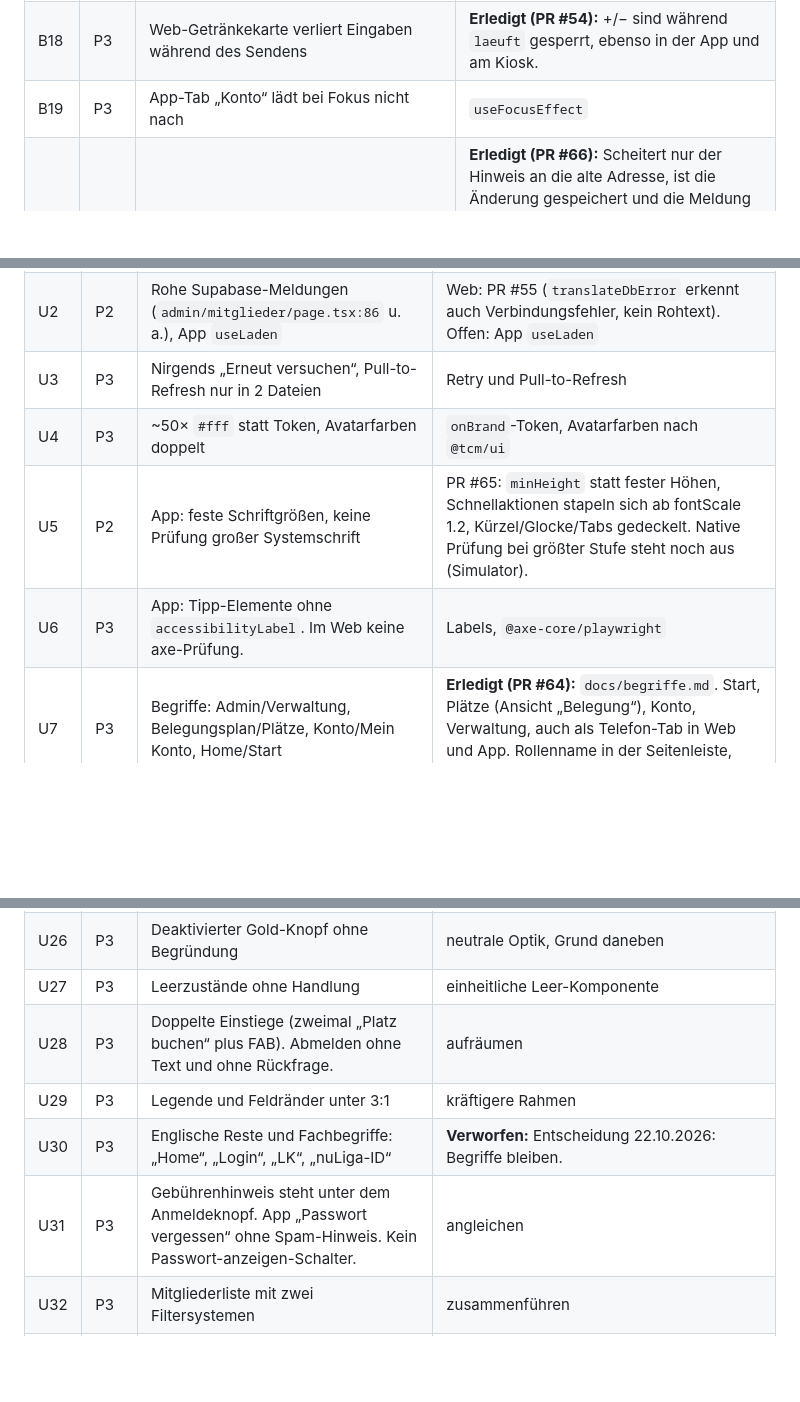
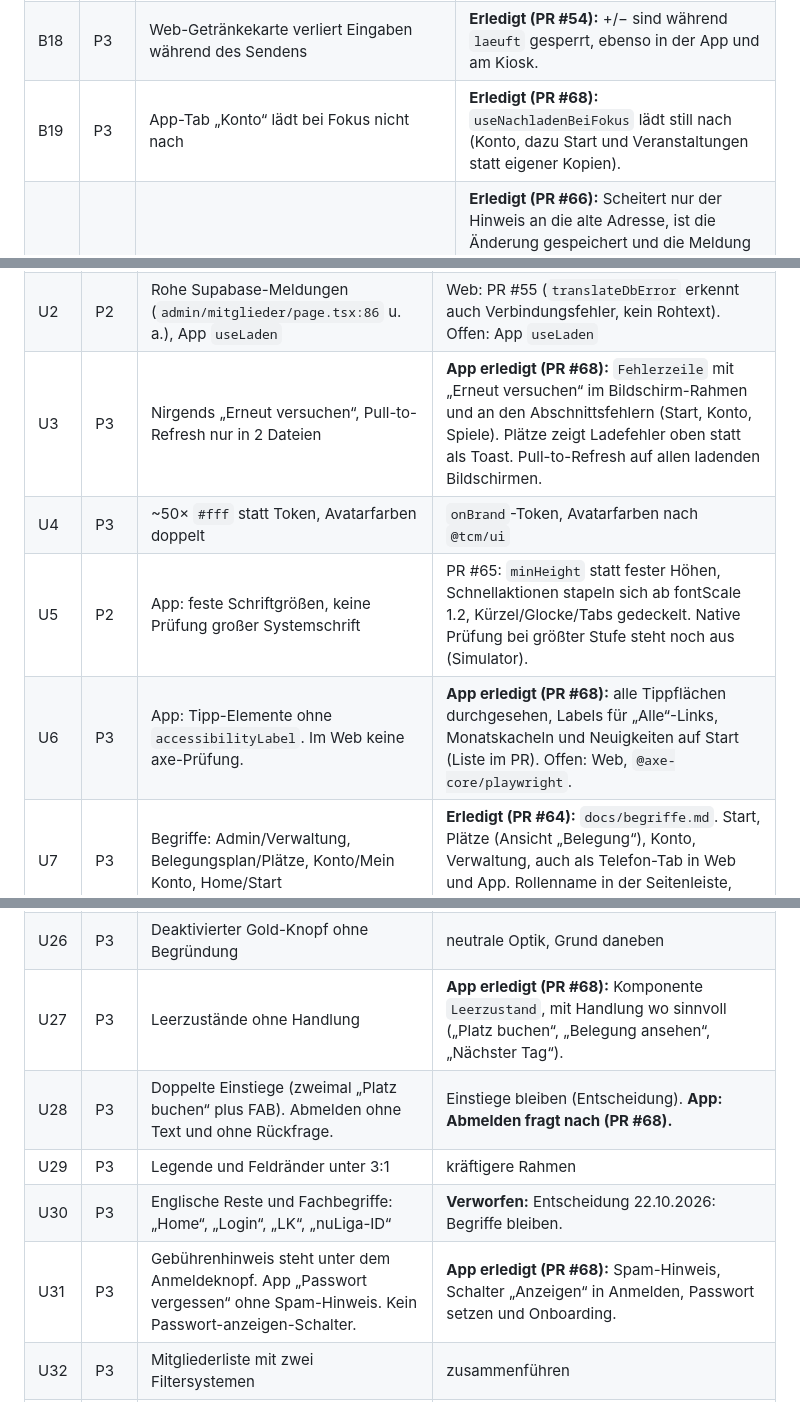
Before and after one commit to dolli17/TCMApp, a Markdown page: docs/testphase-befunde.md, 3 parts joined by grey strips. GitHub-like rendering; blank space fills up the shorter version.

Commit message:
Befunde B19, U3, U6, U27, U28, U31 (App) eintragen
Co-Authored-By: Claude Opus 5.5 (1M context) <noreply@anthropic.com>

```diff
--- a/docs/testphase-befunde.md
+++ b/docs/testphase-befunde.md
@@ -121,7 +121,7 @@ Vier Audits, nur lesend, am Stand `e4dd27b`: Security, Bugs, Testing, UI/UX. Pla
 | B16 | P3 | UTC-Datum als „heute“ in sechs Web-Formularen und mehreren SQL-Vorgaben. In der Neujahrsnacht wird der Beitrag des Vorjahres zugewiesen. | **SQL-Teil erledigt (PR #67):** Funktionen, Standardwerte und Prüfungen nehmen den Berliner Tag. Web-Formulare: webui. |
 | B17 | P3 | Wird der Anmeldeschluss verschoben, kommt keine neue Erinnerung | **Erledigt (PR #67):** Rückt der Schluss nach hinten, wird `reminder_sent_at` zurückgesetzt. |
 | B18 | P3 | Web-Getränkekarte verliert Eingaben während des Sendens | **Erledigt (PR #54):** +/− sind während `laeuft` gesperrt, ebenso in der App und am Kiosk. |
-| B19 | P3 | App-Tab „Konto“ lädt bei Fokus nicht nach | `useFocusEffect` |
+| B19 | P3 | App-Tab „Konto“ lädt bei Fokus nicht nach | **Erledigt (PR #68):** `useNachladenBeiFokus` lädt still nach (Konto, dazu Start und Veranstaltungen statt eigener Kopien). |
 | B20 | P3 | Teilfehler bei der E-Mail-Änderung wird als Gesamtfehler gemeldet | **Erledigt (PR #66):** Scheitert nur der Hinweis an die alte Adresse, ist die Änderung gespeichert und die Meldung sagt das. Scheitern Login und Rückweg, sagt sie, dass Mitglied und Anmeldung auseinanderliegen. Scheitern nach der E-Mail die übrigen Felder, heißt es „E-Mail-Adresse gespeichert, die übrigen Änderungen nicht“. |
 | B21 | P2 | `end_membership` setzt den Status sofort auf inaktiv, auch beim Austritt zum Jahresende. Bis zum Austrittsdatum hat das Mitglied Zugang (S12), fehlt aber in `member_directory` (Mitspielerwahl, Kiosk) und `record_purchase` weist es ab. Gefunden bei S12. | **Erledigt (PR #58):** `member_directory` und `record_purchase` prüfen `hat_zugang`, gleiche Regel wie Login und Rechte, ohne Zeitgeber. Gesperrte fallen dabei aus dem Verzeichnis. |
 | B22 | P3 | Ausgetretene (Datum vorbei) werden nicht gebannt: Die Anmeldung gelingt, danach sind alle Seiten leer, weil die Datenbank nichts mehr liefert. Gefunden bei S12. | Nach der Anmeldung einen Hinweis „Kein Zugang mehr“ zeigen und abmelden (Web und App) |
@@ -151,10 +151,10 @@ Verdacht, beim Fix klären: Abbuchungstag ist kein Bankarbeitstag (Samstag, 25.1
 |---|---|---|---|
 | U1 | P2 | Im Web gibt es kein `loading.tsx`/`error.tsx`/`not-found.tsx` | PR #55: `error.tsx` für `/`, `/plan`, `/verein`, `/konto`, `/admin`, `not-found`, `global-error`, Komponente `Fehlerzustand`. **Kein `loading.tsx`:** Damit rendert jeder Link-Prefetch Root- und Admin-Layout samt DB-Abfragen (8,8 KB statt 0,2 KB je Prefetch, 24 allein auf der Mitgliederliste). In der CI hingen dadurch die Navigationen. Ladeanzeige erst nach einem schlankeren Layout oder mit `prefetch={false}` in Listen. |
 | U2 | P2 | Rohe Supabase-Meldungen (`admin/mitglieder/page.tsx:86` u. a.), App `useLaden` | Web: PR #55 (`translateDbError` erkennt auch Verbindungsfehler, kein Rohtext). Offen: App `useLaden` |
-| U3 | P3 | Nirgends „Erneut versuchen“, Pull-to-Refresh nur in 2 Dateien | Retry und Pull-to-Refresh |
+| U3 | P3 | Nirgends „Erneut versuchen“, Pull-to-Refresh nur in 2 Dateien | **App erledigt (PR #68):** `Fehlerzeile` mit „Erneut versuchen“ im Bildschirm-Rahmen und an den Abschnittsfehlern (Start, Konto, Spiele). Plätze zeigt Ladefehler oben statt als Toast. Pull-to-Refresh auf allen ladenden Bildschirmen. |
 | U4 | P3 | ~50× `#fff` statt Token, Avatarfarben doppelt | `onBrand`-Token, Avatarfarben nach `@tcm/ui` |
 | U5 | P2 | App: feste Schriftgrößen, keine Prüfung großer Systemschrift | PR #65: `minHeight` statt fester Höhen, Schnellaktionen stapeln sich ab fontScale 1.2, Kürzel/Glocke/Tabs gedeckelt. Native Prüfung bei größter Stufe steht noch aus (Simulator). |
-| U6 | P3 | App: Tipp-Elemente ohne `accessibilityLabel`. Im Web keine axe-Prüfung. | Labels, `@axe-core/playwright` |
+| U6 | P3 | App: Tipp-Elemente ohne `accessibilityLabel`. Im Web keine axe-Prüfung. | **App erledigt (PR #68):** alle Tippflächen durchgesehen, Labels für „Alle“-Links, Monatskacheln und Neuigkeiten auf Start (Liste im PR). Offen: Web, `@axe-core/playwright`. |
 | U7 | P3 | Begriffe: Admin/Verwaltung, Belegungsplan/Plätze, Konto/Mein Konto, Home/Start | **Erledigt (PR #64):** `docs/begriffe.md`. Start, Plätze (Ansicht „Belegung“), Konto, Verwaltung, auch als Telefon-Tab in Web und App. Rollenname in der Seitenleiste, Sperrtexte ohne „Administratoren“. |
 | U8 | P3 | Durchklick-Protokoll | Screenshots aller Routen (begonnen im Audit) |
 | U9 | P1 | **„Einzug abschließen“ geht mit einem Klick, auch vor Ablauf der Rückläuferfrist.** Danach lassen sich Rückläufer nicht mehr erfassen (`LastschriftLauf.tsx:166-176, 227-229`). | **Erledigt (PR #48):** Vor Ablauf der Frist (Abbuchung + 56 Tage, `RUECKLAUF_TAGE`) ist der Knopf gesperrt und zeigt „Abschließen ab …“. Die Server-Aktion prüft die Frist ebenfalls. Rückläufer lassen sich auch nach dem Abschluss erfassen; die DB erlaubte das schon. |
@@ -175,11 +175,11 @@ Verdacht, beim Fix klären: Abbuchungstag ist kein Bankarbeitstag (Samstag, 25.1
 | U24 | P3 | Tippziele 40 statt 44 (Segmente, Chips, Vortag/Folgetag) | **Verworfen:** Entscheidung 22.10.2026: bleibt bei 40 px. |
 | U25 | P3 | Kasse am Telefon: Segmentleiste abgeschnitten, „Ausnahmen“ ohne Link | Umbruch, Links |
 | U26 | P3 | Deaktivierter Gold-Knopf ohne Begründung | neutrale Optik, Grund daneben |
-| U27 | P3 | Leerzustände ohne Handlung | einheitliche Leer-Komponente |
-| U28 | P3 | Doppelte Einstiege (zweimal „Platz buchen“ plus FAB). Abmelden ohne Text und ohne Rückfrage. | aufräumen |
+| U27 | P3 | Leerzustände ohne Handlung | **App erledigt (PR #68):** Komponente `Leerzustand`, mit Handlung wo sinnvoll („Platz buchen“, „Belegung ansehen“, „Nächster Tag“). |
+| U28 | P3 | Doppelte Einstiege (zweimal „Platz buchen“ plus FAB). Abmelden ohne Text und ohne Rückfrage. | Einstiege bleiben (Entscheidung). **App: Abmelden fragt nach (PR #68).** |
 | U29 | P3 | Legende und Feldränder unter 3:1 | kräftigere Rahmen |
 | U30 | P3 | Englische Reste und Fachbegriffe: „Home“, „Login“, „LK“, „nuLiga-ID“ | **Verworfen:** Entscheidung 22.10.2026: Begriffe bleiben. |
-| U31 | P3 | Gebührenhinweis steht unter dem Anmeldeknopf. App „Passwort vergessen“ ohne Spam-Hinweis. Kein Passwort-anzeigen-Schalter. | angleichen |
+| U31 | P3 | Gebührenhinweis steht unter dem Anmeldeknopf. App „Passwort vergessen“ ohne Spam-Hinweis. Kein Passwort-anzeigen-Schalter. | **App erledigt (PR #68):** Spam-Hinweis, Schalter „Anzeigen“ in Anmelden, Passwort setzen und Onboarding. |
 | U32 | P3 | Mitgliederliste mit zwei Filtersystemen | zusammenführen |
 | U33 | P2 | Beim Sperren in der App war die Kategorie fest „Platzpflege“. Im Plan stand „gesperrt“ statt der Kategorie. | **Erledigt (PR #50):** Kategorie (Buchungsart mit `applies_to = 'blocking'`) wählbar in App und Web. Im Plan oben die Kategorie, darunter der Grund, falls es einen gibt (`blockingLabel` in `@tcm/core`). |
 | U34 | P2 | App, Tab Plätze: zwei Segmentleisten übereinander, Stundenbeschriftung rechts abgeschnitten, Legende von der Tab-Leiste verdeckt. | **Erledigt (PR #50):** Übersicht/Freie Zeiten über einen Raster/Liste-Umschalter rechts in der Datumszeile. Raster-Schrift wächst nur begrenzt mit (große Schrift ließ die Stunden ineinanderlaufen), Zeilen 46 statt 52 pt, damit die Legende ohne Scrollen über der Leiste steht. Knöpfe im Blatt mit Mindesthöhe. |
```
